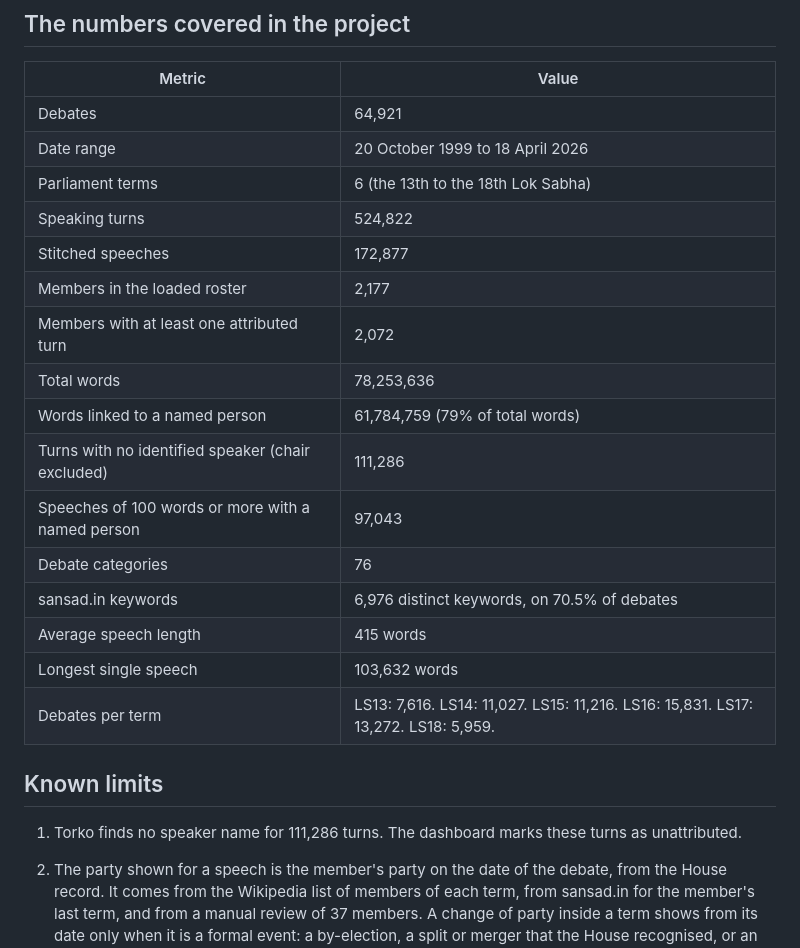
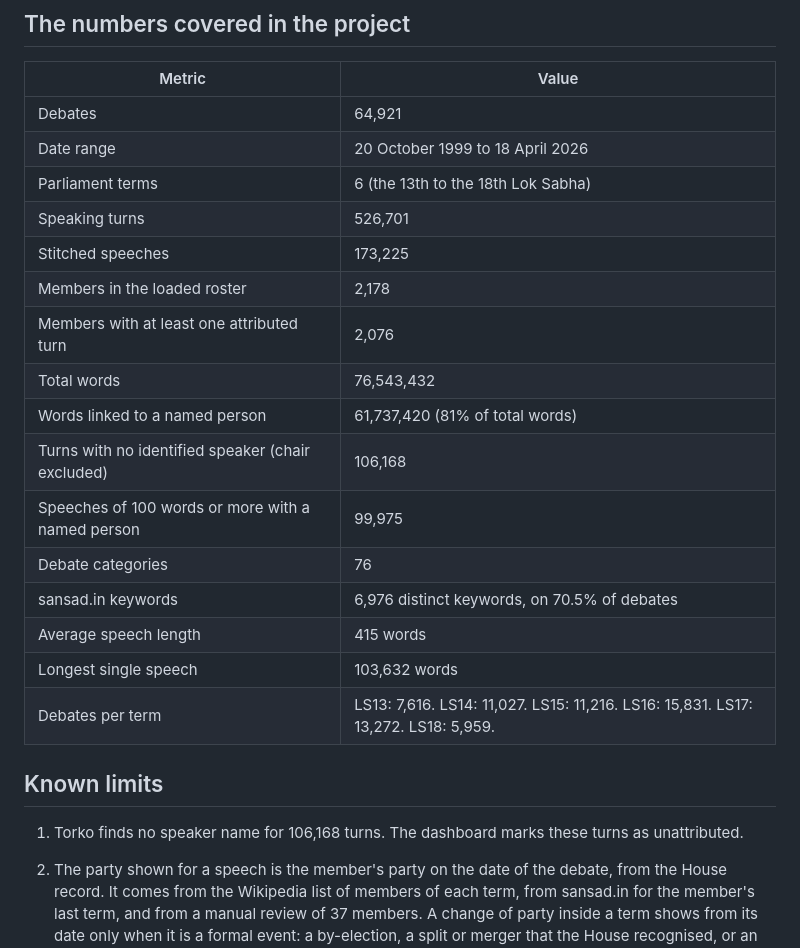
Before and after one commit to oitee/torko, a Markdown page: README.md, the part around the change. Drawn GitHub-style.

Commit message:
Count the corpus again after 1.7 million repeated LS 14 words left it

```diff
--- a/README.md
+++ b/README.md
@@ -148,14 +148,14 @@ Torko links all three spellings of Adhir Ranjan Chowdhury's name from the earlie
 | Debates                                           | 64,921                                                                            |
 | Date range                                        | 20 October 1999 to 18 April 2026                                                  |
 | Parliament terms                                  | 6 (the 13th to the 18th Lok Sabha)                                                |
-| Speaking turns                                    | 524,822                                                                           |
-| Stitched speeches                                 | 172,877                                                                           |
-| Members in the loaded roster                      | 2,177                                                                             |
-| Members with at least one attributed turn         | 2,072                                                                             |
-| Total words                                       | 78,253,636                                                                        |
-| Words linked to a named person                    | 61,784,759 (79% of total words)                                                   |
-| Turns with no identified speaker (chair excluded) | 111,286                                                                           |
-| Speeches of 100 words or more with a named person | 97,043                                                                            |
+| Speaking turns                                    | 526,701                                                                           |
+| Stitched speeches                                 | 173,225                                                                           |
+| Members in the loaded roster                      | 2,178                                                                             |
+| Members with at least one attributed turn         | 2,076                                                                             |
+| Total words                                       | 76,543,432                                                                        |
+| Words linked to a named person                    | 61,737,420 (81% of total words)                                                   |
+| Turns with no identified speaker (chair excluded) | 106,168                                                                           |
+| Speeches of 100 words or more with a named person | 99,975                                                                            |
 | Debate categories                                 | 76                                                                                |
 | sansad.in keywords                                | 6,976 distinct keywords, on 70.5% of debates                                      |
 | Average speech length                             | 415 words                                                                         |
@@ -165,7 +165,7 @@ Torko links all three spellings of Adhir Ranjan Chowdhury's name from the earlie
 
 ## Known limits
 
-1. Torko finds no speaker name for 111,286 turns. The dashboard marks these turns as unattributed.
+1. Torko finds no speaker name for 106,168 turns. The dashboard marks these turns as unattributed.
 2. The party shown for a speech is the member's party on the date of the debate, from the House record. It comes from the Wikipedia list of members of each term, from sansad.in for the member's last term, and from a manual review of 37 members. A change of party inside a term shows from its date only when it is a formal event: a by-election, a split or merger that the House recognised, or an expulsion. A member who only works for another party keeps the party of the House record. Torko knows 28 such dated changes, most of them in the 17th Lok Sabha. Changes in earlier terms that no source records are not shown. Every member who speaks in the debates has a party for each term in which they speak. A minister from the Rajya Sabha shows the party of their last Lok Sabha term. For 22 of the 3,254 (member, term) pairs that speak in the debates, Torko has no party. These pairs hold 0.3% of the words with a known speaker.
 3. Torko does not read about 13.6% of the source text. The loss is 32.5% in the 13th Lok Sabha and about 3% in recent terms. Charts over time will therefore show too little activity in the early years.
 
```
